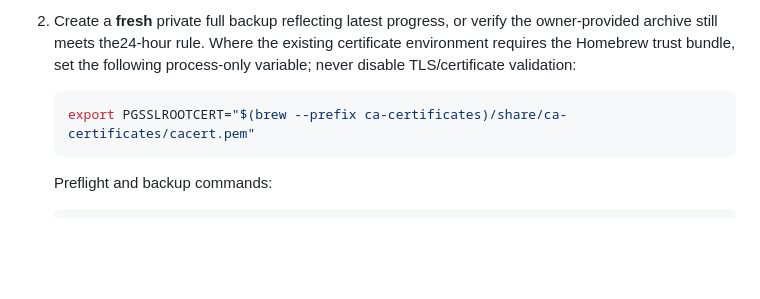
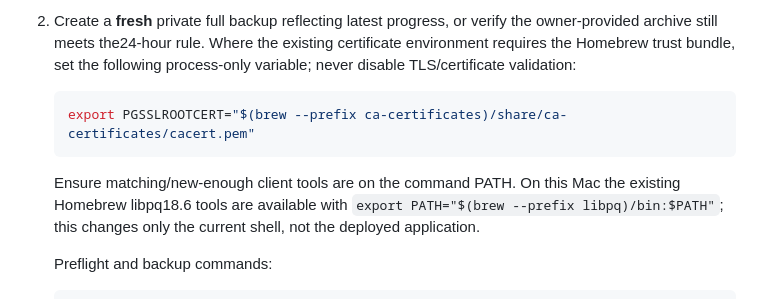
Before and after one commit to krishna31102004/grind75, a Markdown page: CURRICULUM_UPDATE.md, the part around the change. Rendered like a GitHub page; blank space fills up the shorter version.

````diff
--- a/CURRICULUM_UPDATE.md
+++ b/CURRICULUM_UPDATE.md
@@ -30,6 +30,8 @@ The feature branch can be tested/committed before this gate. Hold main promotion
    ```sh
    export PGSSLROOTCERT="$(brew --prefix ca-certificates)/share/ca-certificates/cacert.pem"
    ```
+
+   Ensure matching/new-enough client tools are on the command PATH. On this Mac the existing Homebrew libpq18.6 tools are available with `export PATH="$(brew --prefix libpq)/bin:$PATH"`; this changes only the current shell, not the deployed application.
 
    Preflight and backup commands:
 
````
Also changed, not shown: PROGRESS.md (+12 -0 lines).
